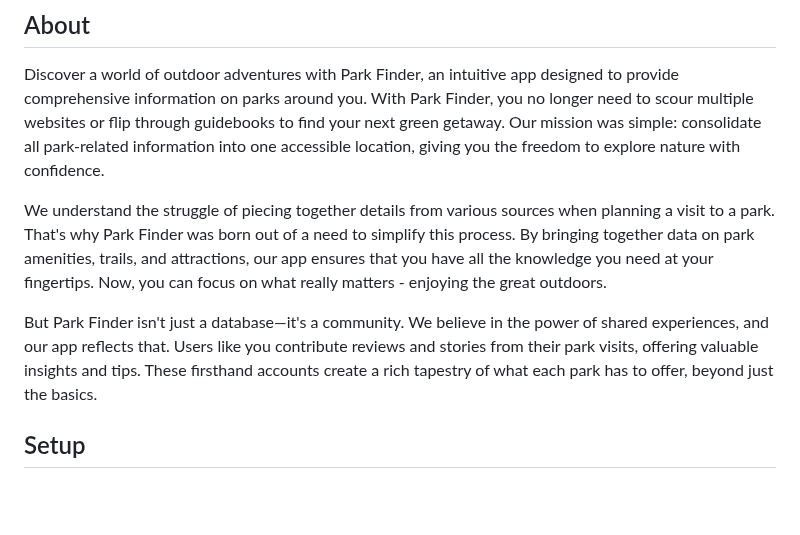
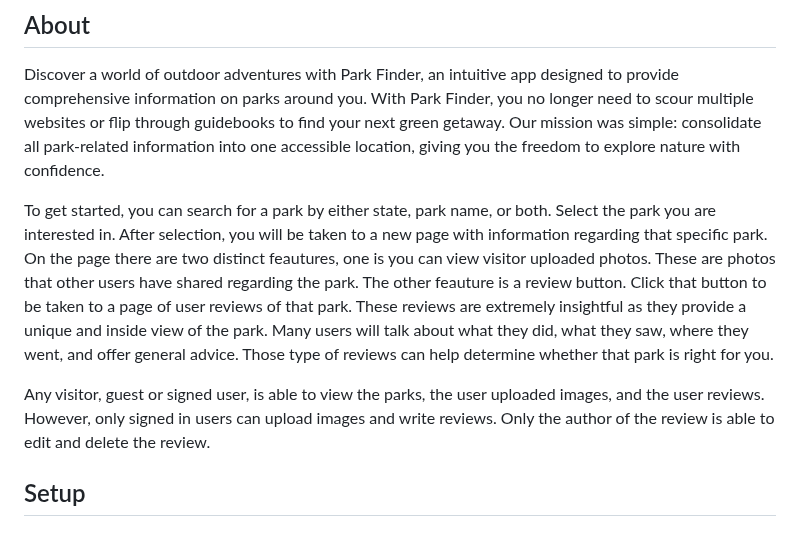
Before and after one commit to CarloVelarde/ParkFinder, a Markdown page: Readme.md, the part around the change. GitHub-like rendering; blank space fills up the shorter version.

```diff
--- a/Readme.md
+++ b/Readme.md
@@ -10,9 +10,11 @@ Group: Hawkeye Developers
 
 Discover a world of outdoor adventures with Park Finder, an intuitive app designed to provide comprehensive information on parks around you. With Park Finder, you no longer need to scour multiple websites or flip through guidebooks to find your next green getaway. Our mission was simple: consolidate all park-related information into one accessible location, giving you the freedom to explore nature with confidence.
 
-We understand the struggle of piecing together details from various sources when planning a visit to a park. That's why Park Finder was born out of a need to simplify this process. By bringing together data on park amenities, trails, and attractions, our app ensures that you have all the knowledge you need at your fingertips. Now, you can focus on what really matters - enjoying the great outdoors.
+To get started, you can search for a park by either state, park name, or both. Select the park you are interested in. After selection, you will be taken to a new page with information regarding that specific park. On the page there are two distinct feautures, one is you can view visitor uploaded photos. These are photos that other users have shared regarding the park. The other feauture is a review button. Click that button to be taken to a page of user reviews of that park. These reviews are extremely insightful as they provide a
+unique and inside view of the park. Many users will talk about what they did, what they saw, where they went, and offer general advice. Those type of reviews can help determine whether that park is right for you.
 
-But Park Finder isn't just a database—it's a community. We believe in the power of shared experiences, and our app reflects that. Users like you contribute reviews and stories from their park visits, offering valuable insights and tips. These firsthand accounts create a rich tapestry of what each park has to offer, beyond just the basics.
+Any visitor, guest or signed user, is able to view the parks, the user uploaded images, and the user reviews. However, only signed in users can upload images and write reviews. Only the author of the review is able to edit and delete the review.
+
 
 ## Setup
 #### Clone the Repo
```
